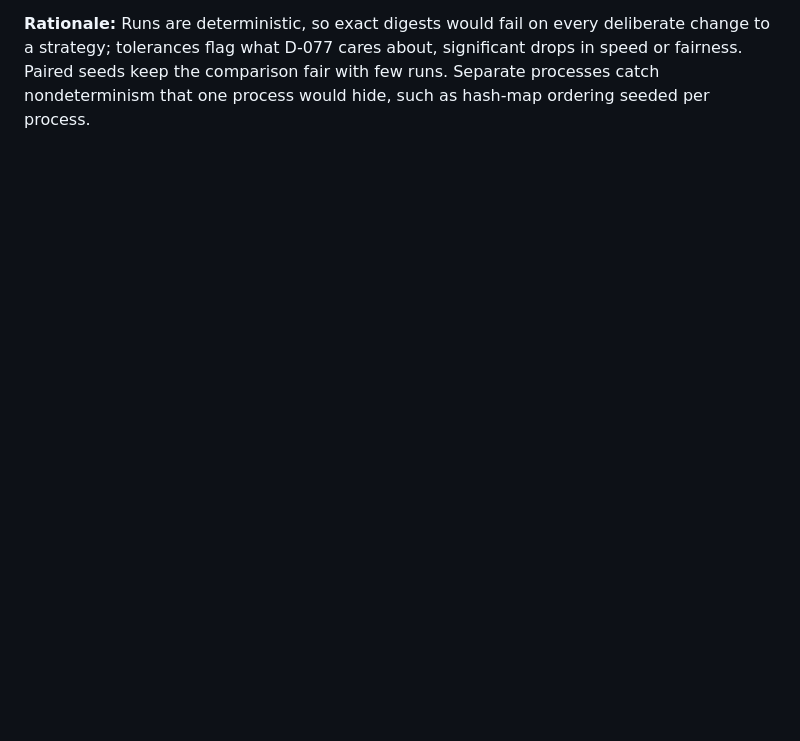
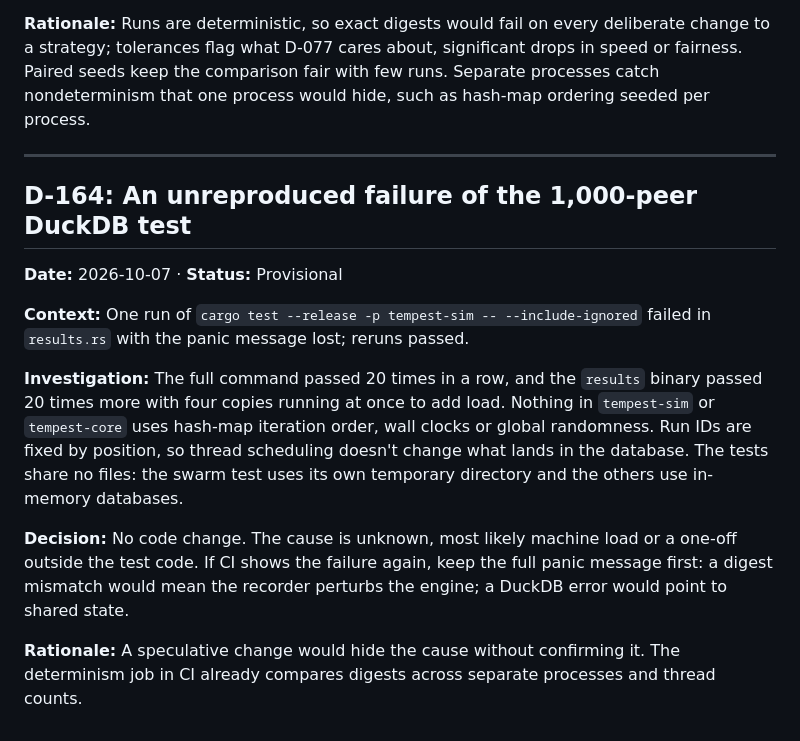
Before and after one commit to gregorybchris/tempest, a Markdown page: specs/decisions.md, the part around the change. GitHub-like rendering; blank space fills up the shorter version.

Commit message:
Log the investigation of an unreproduced results test failure
The full release test command passed 20 times, and the results tests passed 20 more times under concurrent load.

Co-Authored-By: Claude Opus 5.5 <noreply@anthropic.com>

```diff
--- a/specs/decisions.md
+++ b/specs/decisions.md
@@ -2468,3 +2468,17 @@ Strict parsing makes a mistyped relay in a config file or tracker response fail
 - CI builds the release binary, runs the 1,000-peer swarm and the golden scenario twice each in separate processes, the second time on one thread, and fails if the log digests differ. The same job runs the slow tests, including the 1,000-peer swarm into DuckDB, and the golden baseline over every saved seed.
 
 **Rationale:** Runs are deterministic, so exact digests would fail on every deliberate change to a strategy; tolerances flag what D-077 cares about, significant drops in speed or fairness. Paired seeds keep the comparison fair with few runs. Separate processes catch nondeterminism that one process would hide, such as hash-map ordering seeded per process.
+
+---
+
+## D-164: An unreproduced failure of the 1,000-peer DuckDB test
+
+**Date:** 2026-10-07 · **Status:** Provisional
+
+**Context:** One run of `cargo test --release -p tempest-sim -- --include-ignored` failed in `results.rs` with the panic message lost; reruns passed.
+
+**Investigation:** The full command passed 20 times in a row, and the `results` binary passed 20 times more with four copies running at once to add load. Nothing in `tempest-sim` or `tempest-core` uses hash-map iteration order, wall clocks or global randomness. Run IDs are fixed by position, so thread scheduling doesn't change what lands in the database. The tests share no files: the swarm test uses its own temporary directory and the others use in-memory databases.
+
+**Decision:** No code change. The cause is unknown, most likely machine load or a one-off outside the test code. If CI shows the failure again, keep the full panic message first: a digest mismatch would mean the recorder perturbs the engine; a DuckDB error would point to shared state.
+
+**Rationale:** A speculative change would hide the cause without confirming it. The determinism job in CI already compares digests across separate processes and thread counts.
```
